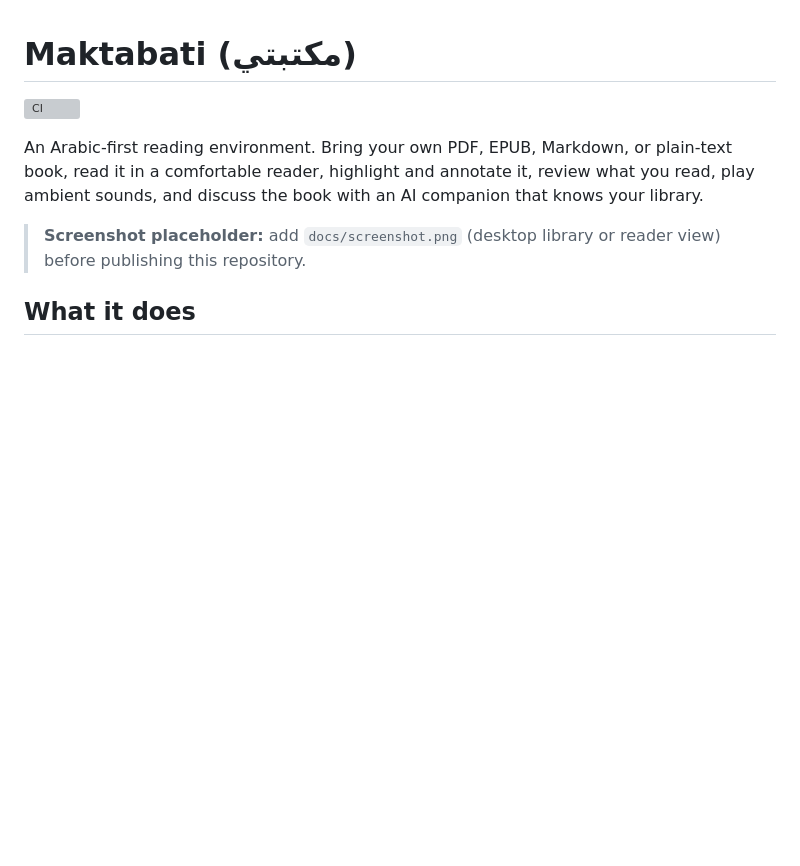
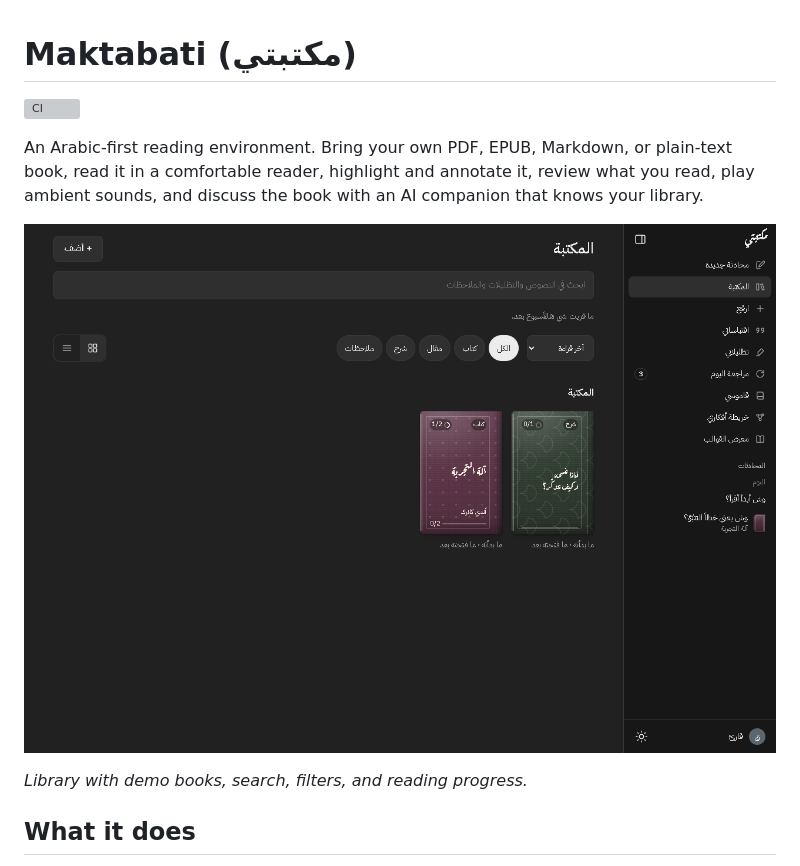
Before and after one commit to abdulrmanfz0-glitch/maktabati, a Markdown page: README.md, the part around the change. GitHub-like rendering; pictures changed too: docs/screenshot.png (added); blank space fills up the shorter version; grey boxes are pictures that could not be loaded.

Commit message:
docs: add roadmap, docs index, first issues, and screenshot
Add README screenshot from demo data and link the docs index, roadmap, performance notes, and first-issue list.

```diff
--- a/README.md
+++ b/README.md
@@ -7,9 +7,9 @@ plain-text book, read it in a comfortable reader, highlight and annotate it,
 review what you read, play ambient sounds, and discuss the book with an AI
 companion that knows your library.
 
-<!-- Screenshot placeholder: add docs/screenshot.png before publishing. -->
-> **Screenshot placeholder:** add `docs/screenshot.png` (desktop library or
-> reader view) before publishing this repository.
+![Maktabati library, dark theme](docs/screenshot.png)
+
+*Library with demo books, search, filters, and reading progress.*
 
 ## What it does
 
```
Also changed, not shown: ROADMAP.md (added, +52 -0 lines), docs/README.md (added, +24 -0 lines), docs/first-issues.md (added, +110 -0 lines), 1 other file.
